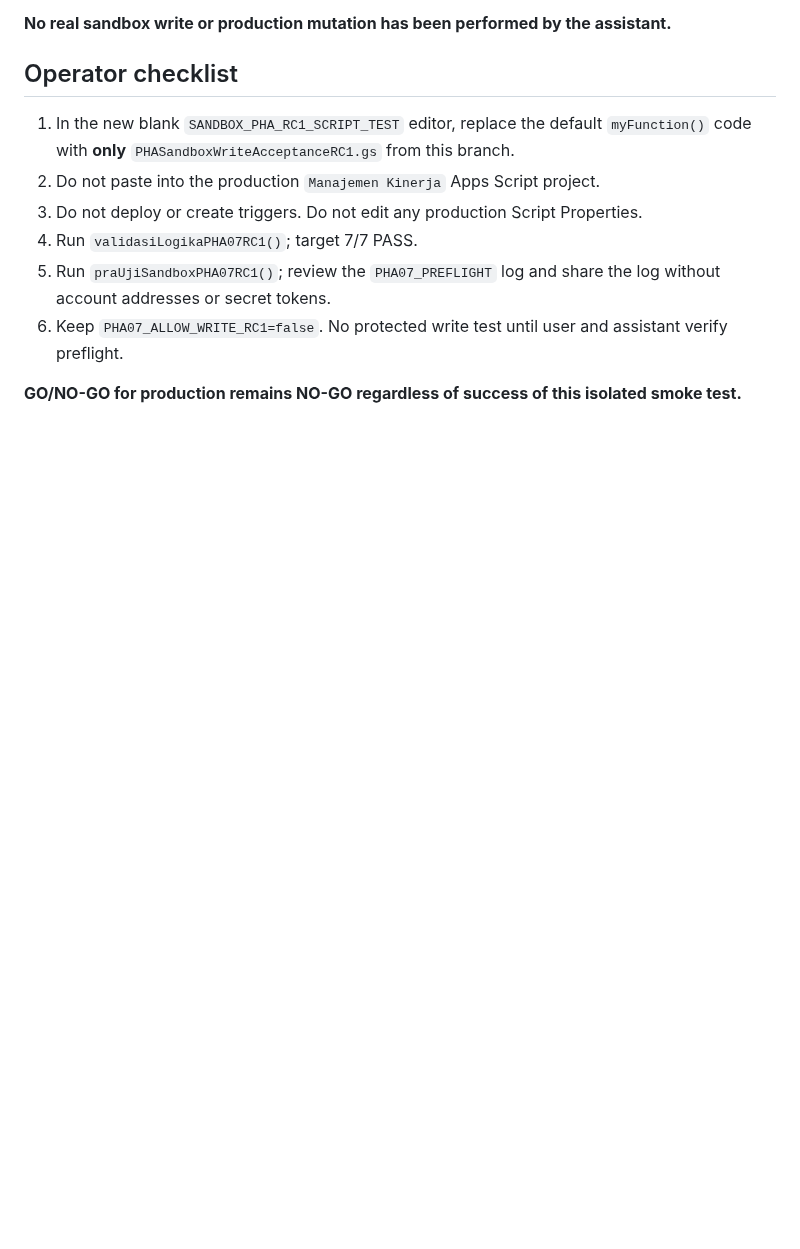
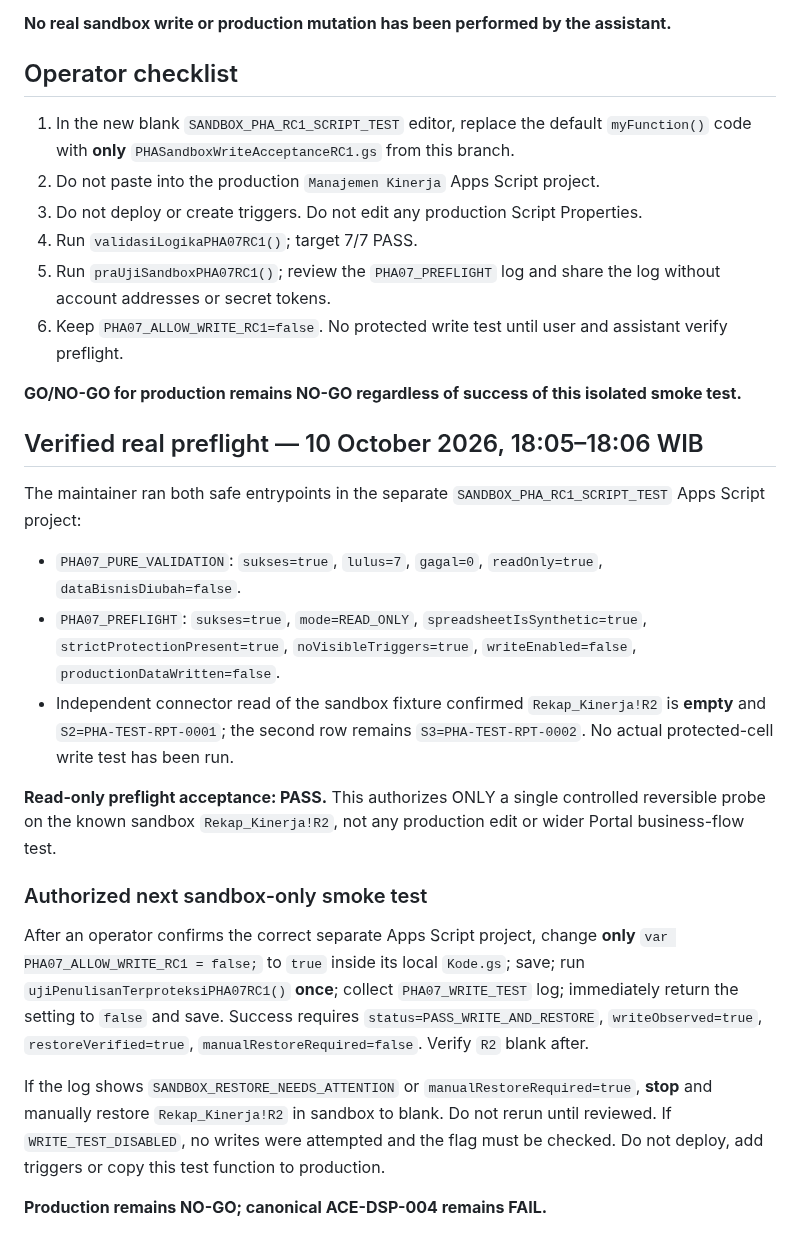
Before and after one commit to leidaafihijika7-lab/manajemen-kinerja-minomartani, a Markdown page: docs/ACE-DSP004-PHA07-Sandbox-Writer-RC1.md, the part around the change. Drawn GitHub-style; blank space fills up the shorter version.

Commit message:
docs(ace): record live PHA-07 preflight 7/7 and authorize single isolated reversible R2 probe

```diff
--- a/docs/ACE-DSP004-PHA07-Sandbox-Writer-RC1.md
+++ b/docs/ACE-DSP004-PHA07-Sandbox-Writer-RC1.md
@@ -57,3 +57,21 @@ This is an **owner-authorized protected-cell smoke test**, not an end-to-end Por
 6. Keep `PHA07_ALLOW_WRITE_RC1=false`. No protected write test until user and assistant verify preflight.
 
 **GO/NO-GO for production remains NO-GO regardless of success of this isolated smoke test.**
+
+## Verified real preflight — 10 October 2026, 18:05–18:06 WIB
+
+The maintainer ran both safe entrypoints in the separate `SANDBOX_PHA_RC1_SCRIPT_TEST` Apps Script project:
+
+- `PHA07_PURE_VALIDATION`: `sukses=true`, `lulus=7`, `gagal=0`, `readOnly=true`, `dataBisnisDiubah=false`.
+- `PHA07_PREFLIGHT`: `sukses=true`, `mode=READ_ONLY`, `spreadsheetIsSynthetic=true`, `strictProtectionPresent=true`, `noVisibleTriggers=true`, `writeEnabled=false`, `productionDataWritten=false`.
+- Independent connector read of the sandbox fixture confirmed `Rekap_Kinerja!R2` is **empty** and `S2=PHA-TEST-RPT-0001`; the second row remains `S3=PHA-TEST-RPT-0002`. No actual protected-cell write test has been run.
+
+**Read-only preflight acceptance: PASS.** This authorizes ONLY a single controlled reversible probe on the known sandbox `Rekap_Kinerja!R2`, not any production edit or wider Portal business-flow test.
+
+### Authorized next sandbox-only smoke test
+
+After an operator confirms the correct separate Apps Script project, change **only** `var PHA07_ALLOW_WRITE_RC1 = false;` to `true` inside its local `Kode.gs`; save; run `ujiPenulisanTerproteksiPHA07RC1()` **once**; collect `PHA07_WRITE_TEST` log; immediately return the setting to `false` and save. Success requires `status=PASS_WRITE_AND_RESTORE`, `writeObserved=true`, `restoreVerified=true`, `manualRestoreRequired=false`. Verify `R2` blank after.
+
+If the log shows `SANDBOX_RESTORE_NEEDS_ATTENTION` or `manualRestoreRequired=true`, **stop** and manually restore `Rekap_Kinerja!R2` in sandbox to blank. Do not rerun until reviewed. If `WRITE_TEST_DISABLED`, no writes were attempted and the flag must be checked. Do not deploy, add triggers or copy this test function to production.
+
+**Production remains NO-GO; canonical ACE-DSP-004 remains FAIL.**
```
